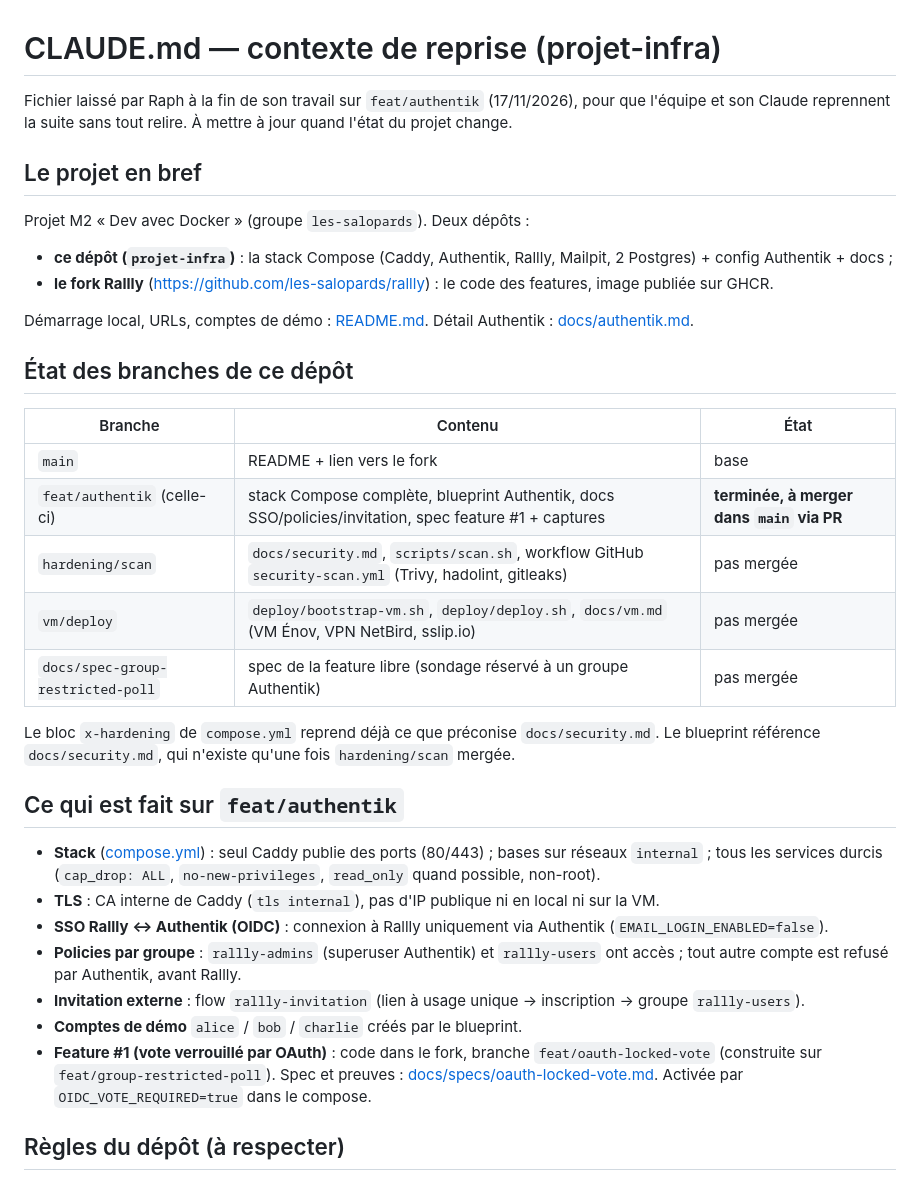
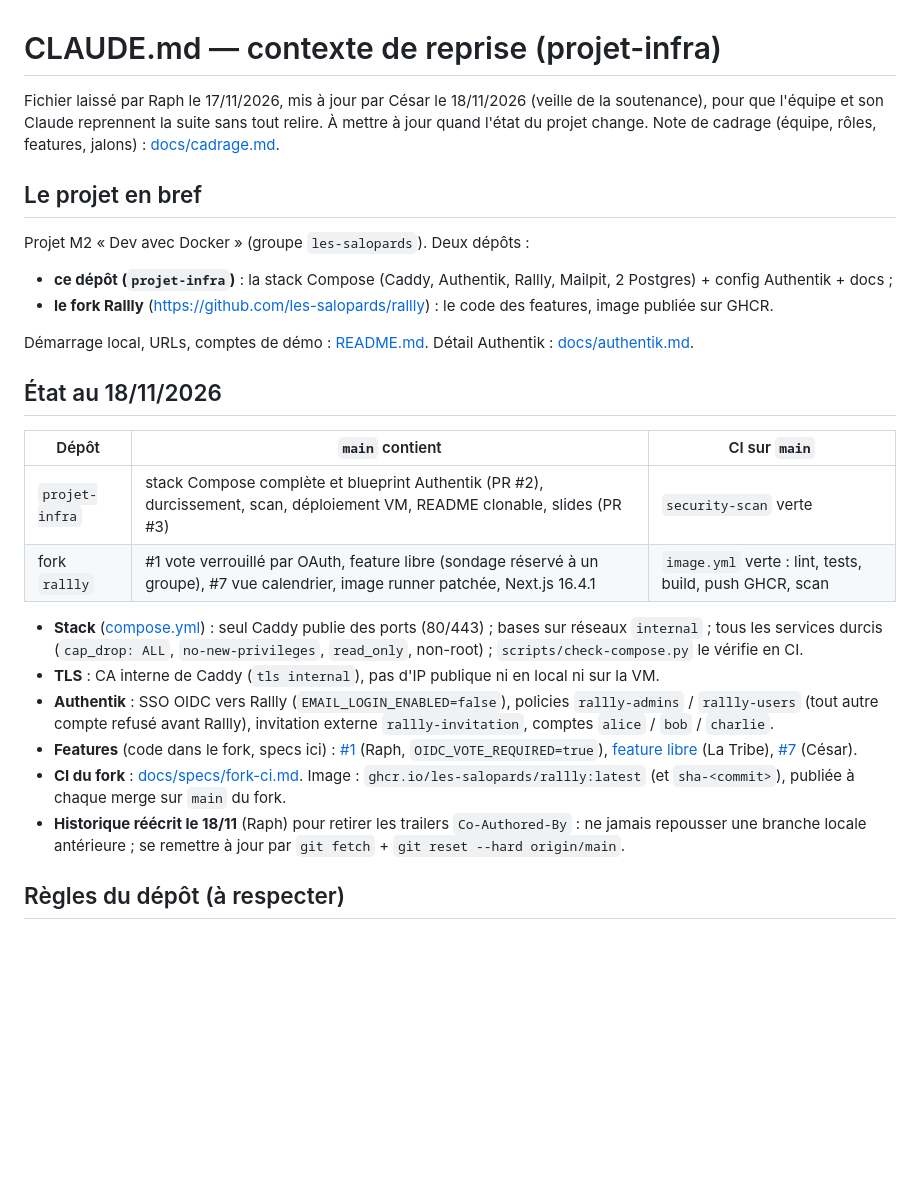
Before and after one commit to les-salopards/projet-infra, a Markdown page: CLAUDE.md, the part around one of its changes. Drawn GitHub-style; blank space fills up the shorter version.

```diff
--- a/CLAUDE.md
+++ b/CLAUDE.md
@@ -1,7 +1,8 @@
 # CLAUDE.md — contexte de reprise (projet-infra)
 
-Fichier laissé par Raph à la fin de son travail sur `feat/authentik` (17/11/2026), pour que l'équipe et son Claude
-reprennent la suite sans tout relire. À mettre à jour quand l'état du projet change.
+Fichier laissé par Raph le 17/11/2026, mis à jour par César le 18/11/2026 (veille de la soutenance), pour que l'équipe
+et son Claude reprennent la suite sans tout relire. À mettre à jour quand l'état du projet change.
+Note de cadrage (équipe, rôles, features, jalons) : [docs/cadrage.md](docs/cadrage.md).
 
 ## Le projet en bref
 Projet M2 « Dev avec Docker » (groupe `les-salopards`). Deux dépôts :
@@ -10,30 +11,24 @@ Projet M2 « Dev avec Docker » (groupe `les-salopards`). Deux dépôts :
 
 Démarrage local, URLs, comptes de démo : [README.md](README.md). Détail Authentik : [docs/authentik.md](docs/authentik.md).
 
-## État des branches de ce dépôt
-| Branche | Contenu | État |
+## État au 18/11/2026
+| Dépôt | `main` contient | CI sur `main` |
 | --- | --- | --- |
-| `main` | README + lien vers le fork | base |
-| `feat/authentik` (celle-ci) | stack Compose complète, blueprint Authentik, docs SSO/policies/invitation, spec feature #1 + captures | **terminée, à merger dans `main` via PR** |
-| `hardening/scan` | `docs/security.md`, `scripts/scan.sh`, workflow GitHub `security-scan.yml` (Trivy, hadolint, gitleaks) | pas mergée |
-| `vm/deploy` | `deploy/bootstrap-vm.sh`, `deploy/deploy.sh`, `docs/vm.md` (VM Énov, VPN NetBird, sslip.io) | pas mergée |
-| `docs/spec-group-restricted-poll` | spec de la feature libre (sondage réservé à un groupe Authentik) | pas mergée |
+| `projet-infra` | stack Compose complète et blueprint Authentik (PR #2), durcissement, scan, déploiement VM, README clonable, slides (PR #3) | `security-scan` verte |
+| fork `rallly` | #1 vote verrouillé par OAuth, feature libre (sondage réservé à un groupe), #7 vue calendrier, image runner patchée, Next.js 16.4.1 | `image.yml` verte : lint, tests, build, push GHCR, scan |
 
-Le bloc `x-hardening` de `compose.yml` reprend déjà ce que préconise `docs/security.md`. Le blueprint
-référence `docs/security.md`, qui n'existe qu'une fois `hardening/scan` mergée.
-
-## Ce qui est fait sur `feat/authentik`
 - **Stack** ([compose.yml](compose.yml)) : seul Caddy publie des ports (80/443) ; bases sur réseaux `internal` ;
-  tous les services durcis (`cap_drop: ALL`, `no-new-privileges`, `read_only` quand possible, non-root).
+  tous les services durcis (`cap_drop: ALL`, `no-new-privileges`, `read_only`, non-root) ; `scripts/check-compose.py`
+  le vérifie en CI.
 - **TLS** : CA interne de Caddy (`tls internal`), pas d'IP publique ni en local ni sur la VM.
-- **SSO Rallly ↔ Authentik (OIDC)** : connexion à Rallly uniquement via Authentik (`EMAIL_LOGIN_ENABLED=false`).
-- **Policies par groupe** : `rallly-admins` (superuser Authentik) et `rallly-users` ont accès ; tout autre compte
-  est refusé par Authentik, avant Rallly.
-- **Invitation externe** : flow `rallly-invitation` (lien à usage unique → inscription → groupe `rallly-users`).
-- **Comptes de démo** `alice` / `bob` / `charlie` créés par le blueprint.
-- **Feature #1 (vote verrouillé par OAuth)** : code dans le fork, branche `feat/oauth-locked-vote` (construite sur
-  `feat/group-restricted-poll`). Spec et preuves : [docs/specs/oauth-locked-vote.md](docs/specs/oauth-locked-vote.md).
-  Activée par `OIDC_VOTE_REQUIRED=true` dans le compose.
+- **Authentik** : SSO OIDC vers Rallly (`EMAIL_LOGIN_ENABLED=false`), policies `rallly-admins` / `rallly-users`
+  (tout autre compte refusé avant Rallly), invitation externe `rallly-invitation`, comptes `alice` / `bob` / `charlie`.
+- **Features** (code dans le fork, specs ici) : [#1](docs/specs/oauth-locked-vote.md) (Raph, `OIDC_VOTE_REQUIRED=true`),
+  [feature libre](docs/specs/group-restricted-poll.md) (La Tribe), [#7](docs/specs/calendar-vote-view.md) (César).
+- **CI du fork** : [docs/specs/fork-ci.md](docs/specs/fork-ci.md). Image : `ghcr.io/les-salopards/rallly:latest`
+  (et `sha-<commit>`), publiée à chaque merge sur `main` du fork.
+- **Historique réécrit le 18/11** (Raph) pour retirer les trailers `Co-Authored-By` : ne jamais repousser une branche
+  locale antérieure ; se remettre à jour par `git fetch` + `git reset --hard origin/main`.
 
 ## Règles du dépôt (à respecter)
 - **Toute la config Authentik est déclarative** dans [authentik/blueprints/rallly.yaml](authentik/blueprints/rallly.yaml),
```
Also changed, not shown: other parts of CLAUDE.md (+17 -12 lines), README.md (+19 -3 lines), docs/cadrage.md (added, +84 -0 lines), docs/plans/2026-11-18-calendar-vote-view.md (added, +115 -0 lines), docs/specs/calendar-vote-view.md (added, +120 -0 lines), docs/specs/fork-ci.md (added, +74 -0 lines), docs/img/feature7-calendrier-detail-jour.png (added), docs/img/feature7-tableau-apres-modification.png (added), docs/img/feature7-tableau-avant-enregistrement.png (added), 3 other files.
